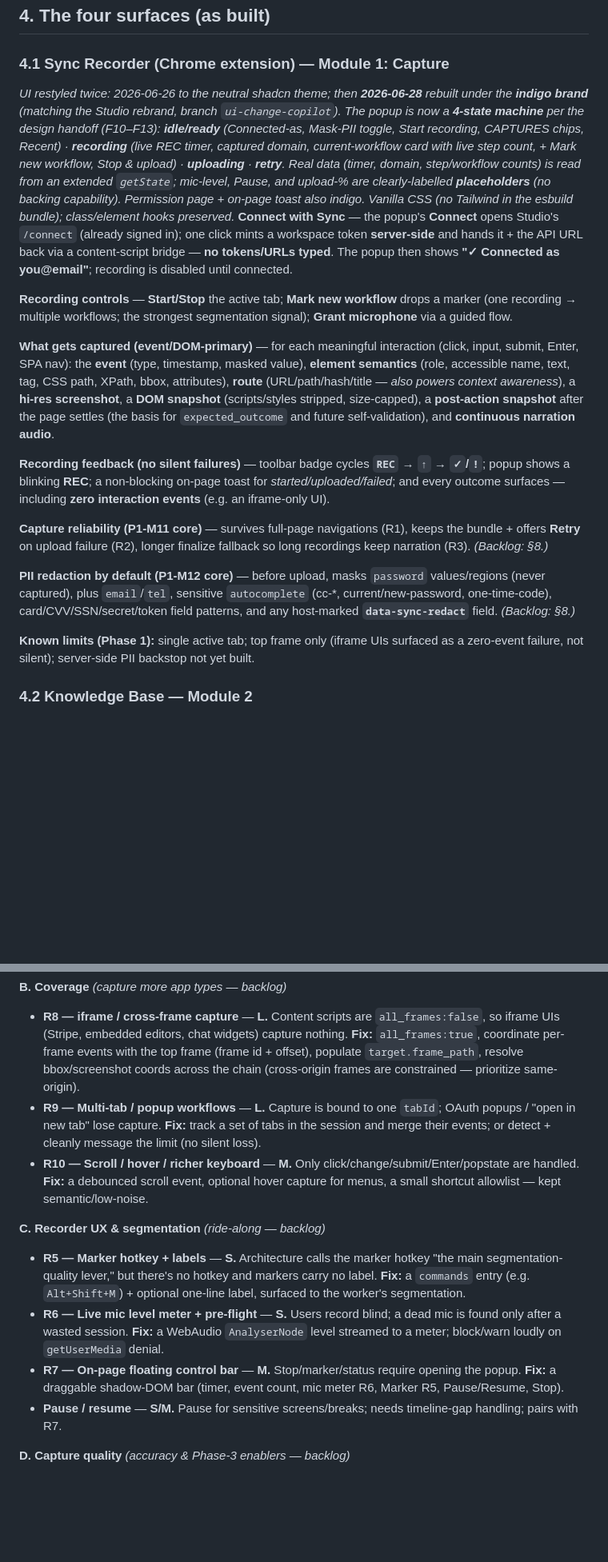
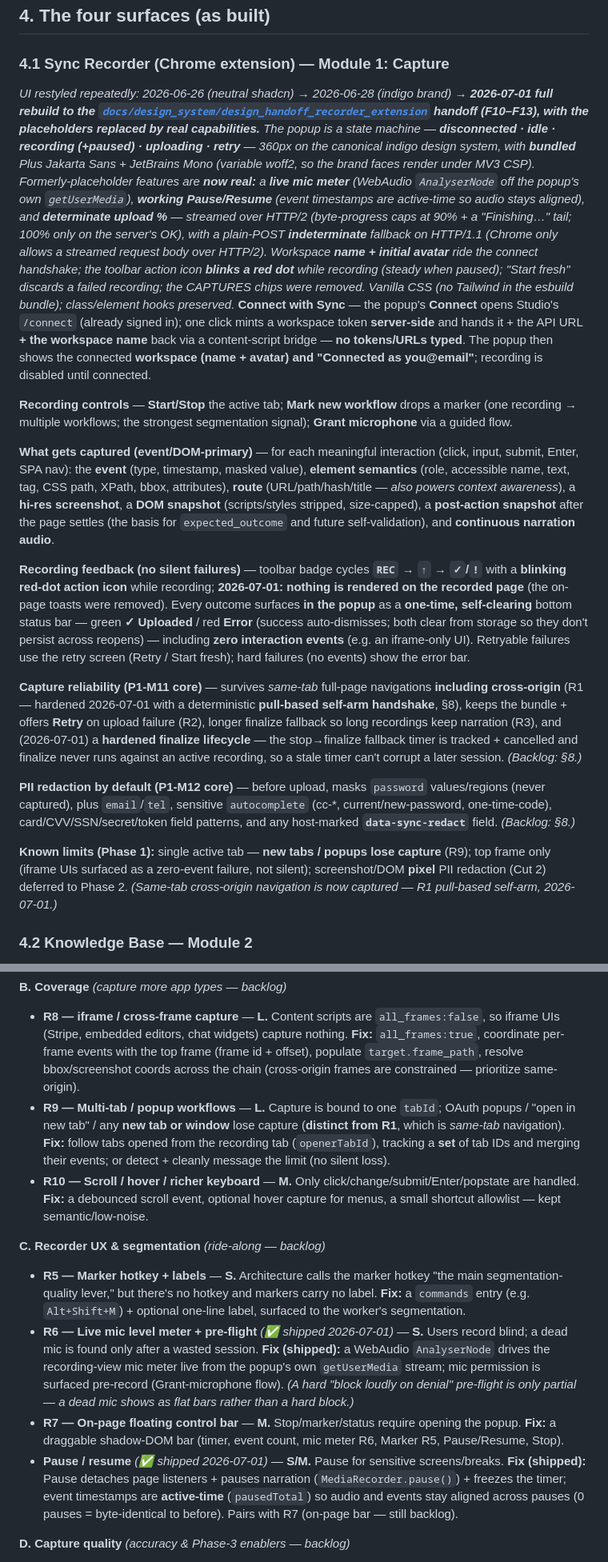
Before and after one commit to himanshu3553/flowbuddy, a Markdown page: docs/phase-1-copilot.md, 2 parts joined by grey strips. Shown at 80% size. Drawn GitHub-style; blank space fills up the shorter version.

```diff
--- a/docs/phase-1-copilot.md
+++ b/docs/phase-1-copilot.md
@@ -90,20 +90,20 @@ The foundation (P1-M0…P1-M3) shipped first as a thin slice (record → KB →
 ## 4. The four surfaces (as built)
 
 ### 4.1 Sync Recorder (Chrome extension) — Module 1: Capture
-*UI restyled twice: 2026-06-26 to the neutral shadcn theme; then **2026-06-28** rebuilt under the **indigo brand** (matching the Studio rebrand, branch `ui-change-copilot`). The popup is now a **4-state machine** per the design handoff (F10–F13): **idle/ready** (Connected-as, Mask-PII toggle, Start recording, CAPTURES chips, Recent) · **recording** (live REC timer, captured domain, current-workflow card with live step count, + Mark new workflow, Stop & upload) · **uploading** · **retry**. Real data (timer, domain, step/workflow counts) is read from an extended `getState`; mic-level, Pause, and upload-% are clearly-labelled **placeholders** (no backing capability). Permission page + on-page toast also indigo. Vanilla CSS (no Tailwind in the esbuild bundle); class/element hooks preserved.*
-**Connect with Sync** — the popup's **Connect** opens Studio's `/connect` (already signed in); one click mints a workspace token **server-side** and hands it + the API URL back via a content-script bridge — **no tokens/URLs typed**. The popup then shows **"✓ Connected as you@email"**; recording is disabled until connected.
+*UI restyled repeatedly: 2026-06-26 (neutral shadcn) → 2026-06-28 (indigo brand) → **2026-07-01 full rebuild to the [`docs/design_system/design_handoff_recorder_extension`](design_system/design_handoff_recorder_extension/README.md) handoff (F10–F13), with the placeholders replaced by real capabilities.** The popup is a state machine — **disconnected · idle · recording (+paused) · uploading · retry** — 360px on the canonical indigo design system, with **bundled** Plus Jakarta Sans + JetBrains Mono (variable woff2, so the brand faces render under MV3 CSP). Formerly-placeholder features are **now real:** a **live mic meter** (WebAudio `AnalyserNode` off the popup's own `getUserMedia`), **working Pause/Resume** (event timestamps are active-time so audio stays aligned), and **determinate upload %** — streamed over HTTP/2 (byte-progress caps at 90% + a "Finishing…" tail; 100% only on the server's OK), with a plain-POST **indeterminate** fallback on HTTP/1.1 (Chrome only allows a streamed request body over HTTP/2). Workspace **name + initial avatar** ride the connect handshake; the toolbar action icon **blinks a red dot** while recording (steady when paused); "Start fresh" discards a failed recording; the CAPTURES chips were removed. Vanilla CSS (no Tailwind in the esbuild bundle); class/element hooks preserved.*
+**Connect with Sync** — the popup's **Connect** opens Studio's `/connect` (already signed in); one click mints a workspace token **server-side** and hands it + the API URL **+ the workspace name** back via a content-script bridge — **no tokens/URLs typed**. The popup then shows the connected **workspace (name + avatar) and "Connected as you@email"**; recording is disabled until connected.
 
 **Recording controls** — **Start/Stop** the active tab; **Mark new workflow** drops a marker (one recording → multiple workflows; the strongest segmentation signal); **Grant microphone** via a guided flow.
 
 **What gets captured (event/DOM-primary)** — for each meaningful interaction (click, input, submit, Enter, SPA nav): the **event** (type, timestamp, masked value), **element semantics** (role, accessible name, text, tag, CSS path, XPath, bbox, attributes), **route** (URL/path/hash/title — *also powers context awareness*), a **hi-res screenshot**, a **DOM snapshot** (scripts/styles stripped, size-capped), a **post-action snapshot** after the page settles (the basis for `expected_outcome` and future self-validation), and **continuous narration audio**.
 
-**Recording feedback (no silent failures)** — toolbar badge cycles **`REC` → `↑` → `✓`/`!`**; popup shows a blinking **REC**; a non-blocking on-page toast for *started/uploaded/failed*; and every outcome surfaces — including **zero interaction events** (e.g. an iframe-only UI).
+**Recording feedback (no silent failures)** — toolbar badge cycles **`REC` → `↑` → `✓`/`!`** with a **blinking red-dot action icon** while recording; **2026-07-01: nothing is rendered on the recorded page** (the on-page toasts were removed). Every outcome surfaces **in the popup** as a **one-time, self-clearing** bottom status bar — green **✓ Uploaded** / red **Error <message>** (success auto-dismisses; both clear from storage so they don't persist across reopens) — including **zero interaction events** (e.g. an iframe-only UI). Retryable failures use the retry screen (Retry / Start fresh); hard failures (no events) show the error bar.
 
-**Capture reliability (P1-M11 core)** — survives full-page navigations (R1), keeps the bundle + offers **Retry** on upload failure (R2), longer finalize fallback so long recordings keep narration (R3). *(Backlog: §8.)*
+**Capture reliability (P1-M11 core)** — survives *same-tab* full-page navigations **including cross-origin** (R1 — hardened 2026-07-01 with a deterministic **pull-based self-arm handshake**, §8), keeps the bundle + offers **Retry** on upload failure (R2), longer finalize fallback so long recordings keep narration (R3), and (2026-07-01) a **hardened finalize lifecycle** — the stop→finalize fallback timer is tracked + cancelled and finalize never runs against an active recording, so a stale timer can't corrupt a later session. *(Backlog: §8.)*
 
 **PII redaction by default (P1-M12 core)** — before upload, masks `password` values/regions (never captured), plus `email`/`tel`, sensitive `autocomplete` (cc-*, current/new-password, one-time-code), card/CVV/SSN/secret/token field patterns, and any host-marked **`data-sync-redact`** field. *(Backlog: §8.)*
 
-**Known limits (Phase 1):** single active tab; top frame only (iframe UIs surfaced as a zero-event failure, not silent); server-side PII backstop not yet built.
+**Known limits (Phase 1):** single active tab — **new tabs / popups lose capture** (R9); top frame only (iframe UIs surfaced as a zero-event failure, not silent); screenshot/DOM **pixel** PII redaction (Cut 2) deferred to Phase 2. *(Same-tab cross-origin navigation is now captured — R1 pull-based self-arm, 2026-07-01.)*
 
 ### 4.2 Knowledge Base — Module 2
 **One cumulative KB per workspace** (not per recording) — every recording compounds into the same KB; each item links to both its source recording (provenance) and its workspace.
@@ -222,14 +223,14 @@ Brought into Phase 1 because **copilot answer quality = capture quality**, and P
 
 **B. Coverage** *(capture more app types — backlog)*
 - **R8 — iframe / cross-frame capture** — **L.** Content scripts are `all_frames:false`, so iframe UIs (Stripe, embedded editors, chat widgets) capture nothing. **Fix:** `all_frames:true`, coordinate per-frame events with the top frame (frame id + offset), populate `target.frame_path`, resolve bbox/screenshot coords across the chain (cross-origin frames are constrained — prioritize same-origin).
-- **R9 — Multi-tab / popup workflows** — **L.** Capture is bound to one `tabId`; OAuth popups / "open in new tab" lose capture. **Fix:** track a set of tabs in the session and merge their events; or detect + cleanly message the limit (no silent loss).
+- **R9 — Multi-tab / popup workflows** — **L.** Capture is bound to one `tabId`; OAuth popups / "open in new tab" / any **new tab or window** lose capture (**distinct from R1**, which is *same-tab* navigation). **Fix:** follow tabs opened from the recording tab (`openerTabId`), tracking a **set** of tab IDs and merging their events; or detect + cleanly message the limit (no silent loss).
 - **R10 — Scroll / hover / richer keyboard** — **M.** Only click/change/submit/Enter/popstate are handled. **Fix:** a debounced scroll event, optional hover capture for menus, a small shortcut allowlist — kept semantic/low-noise.
 
 **C. Recorder UX & segmentation** *(ride-along — backlog)*
 - **R5 — Marker hotkey + labels** — **S.** Architecture calls the marker hotkey "the main segmentation-quality lever," but there's no hotkey and markers carry no label. **Fix:** a `commands` entry (e.g. `Alt+Shift+M`) + optional one-line label, surfaced to the worker's segmentation.
-- **R6 — Live mic level meter + pre-flight** — **S.** Users record blind; a dead mic is found only after a wasted session. **Fix:** a WebAudio `AnalyserNode` level streamed to a meter; block/warn loudly on `getUserMedia` denial.
+- **R6 — Live mic level meter + pre-flight** *(✅ shipped 2026-07-01)* — **S.** Users record blind; a dead mic is found only after a wasted session. **Fix (shipped):** a WebAudio `AnalyserNode` drives the recording-view mic meter live from the popup's own `getUserMedia` stream; mic permission is surfaced pre-record (Grant-microphone flow). *(A hard "block loudly on denial" pre-flight is only partial — a dead mic shows as flat bars rather than a hard block.)*
 - **R7 — On-page floating control bar** — **M.** Stop/marker/status require opening the popup. **Fix:** a draggable shadow-DOM bar (timer, event count, mic meter R6, Marker R5, Pause/Resume, Stop).
-- **Pause / resume** — **S/M.** Pause for sensitive screens/breaks; needs timeline-gap handling; pairs with R7.
+- **Pause / resume** *(✅ shipped 2026-07-01)* — **S/M.** Pause for sensitive screens/breaks. **Fix (shipped):** Pause detaches page listeners + pauses narration (`MediaRecorder.pause()`) + freezes the timer; event timestamps are **active-time** (`pausedTotal`) so audio and events stay aligned across pauses (0 pauses = byte-identical to before). Pairs with R7 (on-page bar — still backlog).
 
 **D. Capture quality** *(accuracy & Phase-3 enablers — backlog)*
 - **R12 — Screenshot timing & cost** — **M.** Shots are taken after the event round-trips a 700ms-spaced queue, so on rapid clicks/scroll the bbox can mismatch; PNGs are heavy. **Fix:** snapshot scroll+bbox closer to the event; DPR-aware JPEG/WebP for non-highlight context; re-validate bbox against scroll.
```
Also changed, not shown: other parts of docs/phase-1-copilot.md (+6 -5 lines).
